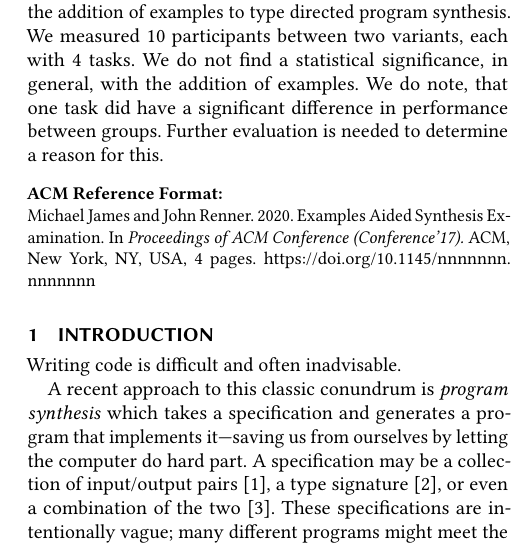
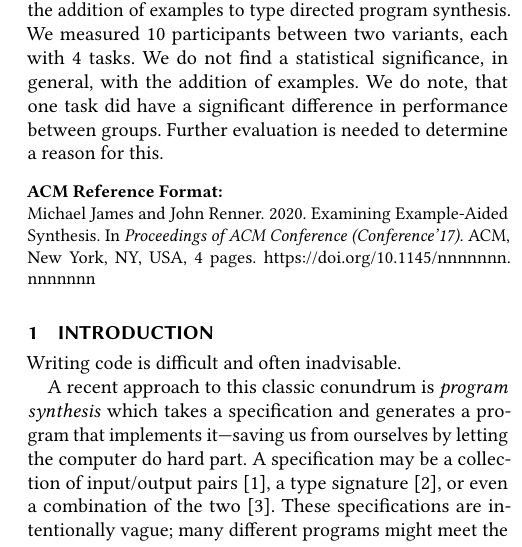
Before and after one commit to djrenren/hoogleplus-examples-paper, a LaTeX paper (paper.tex): part of one column of page 1 of 4, cut so that both start at the same text. Compiled offline with pdfLaTeX.

Commit message:
change title

```diff
--- a/paper.tex
+++ b/paper.tex
@@ -60,7 +60,7 @@
 %%
 %% The "title" command has an optional parameter,
 %% allowing the author to define a "short title" to be used in page headers.
-\title{Examples Aided Synthesis Examination}
+\title{Examining Example-Aided Synthesis}
 
 \author{Michael James}
 \affiliation{%
```
